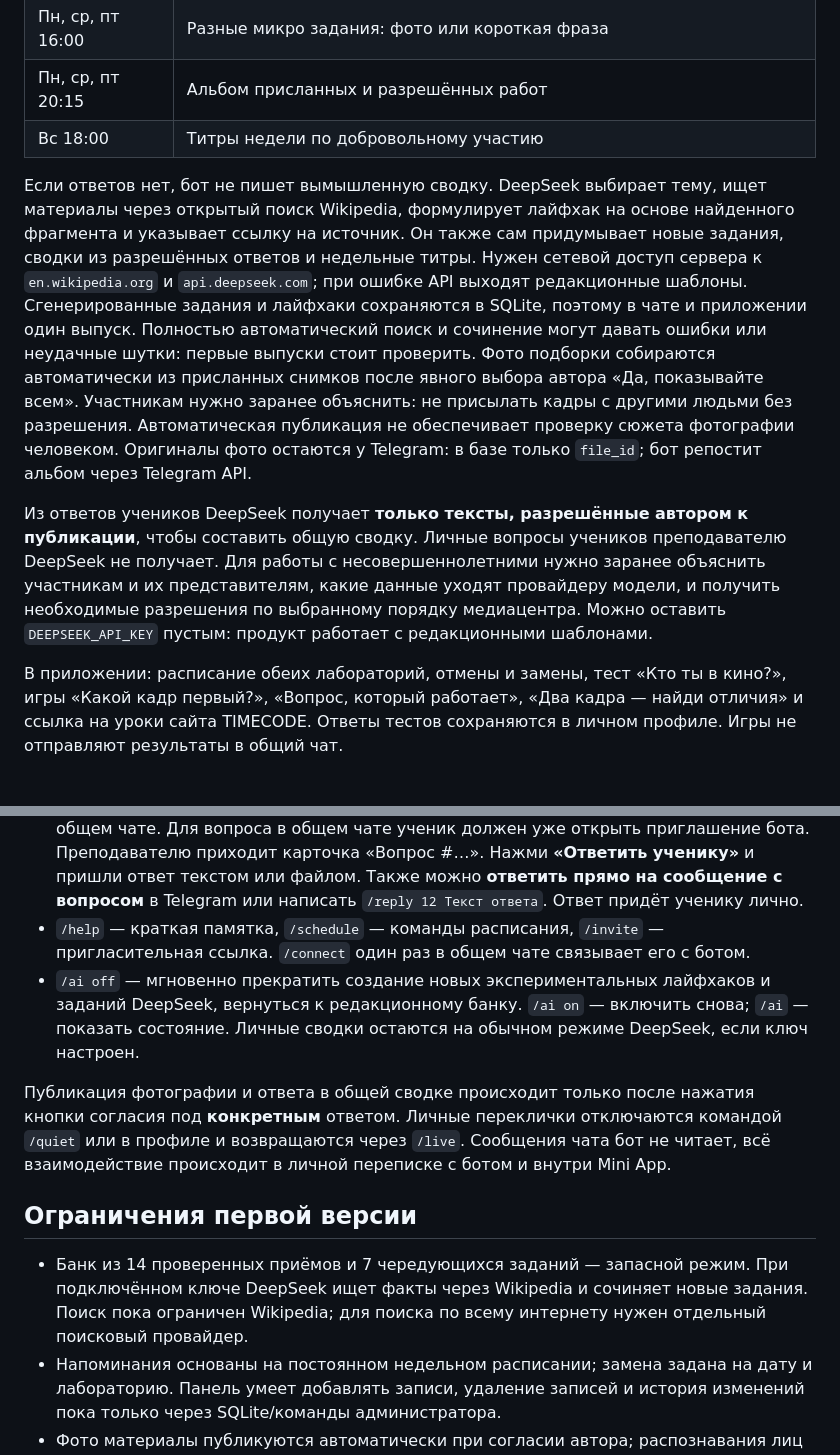
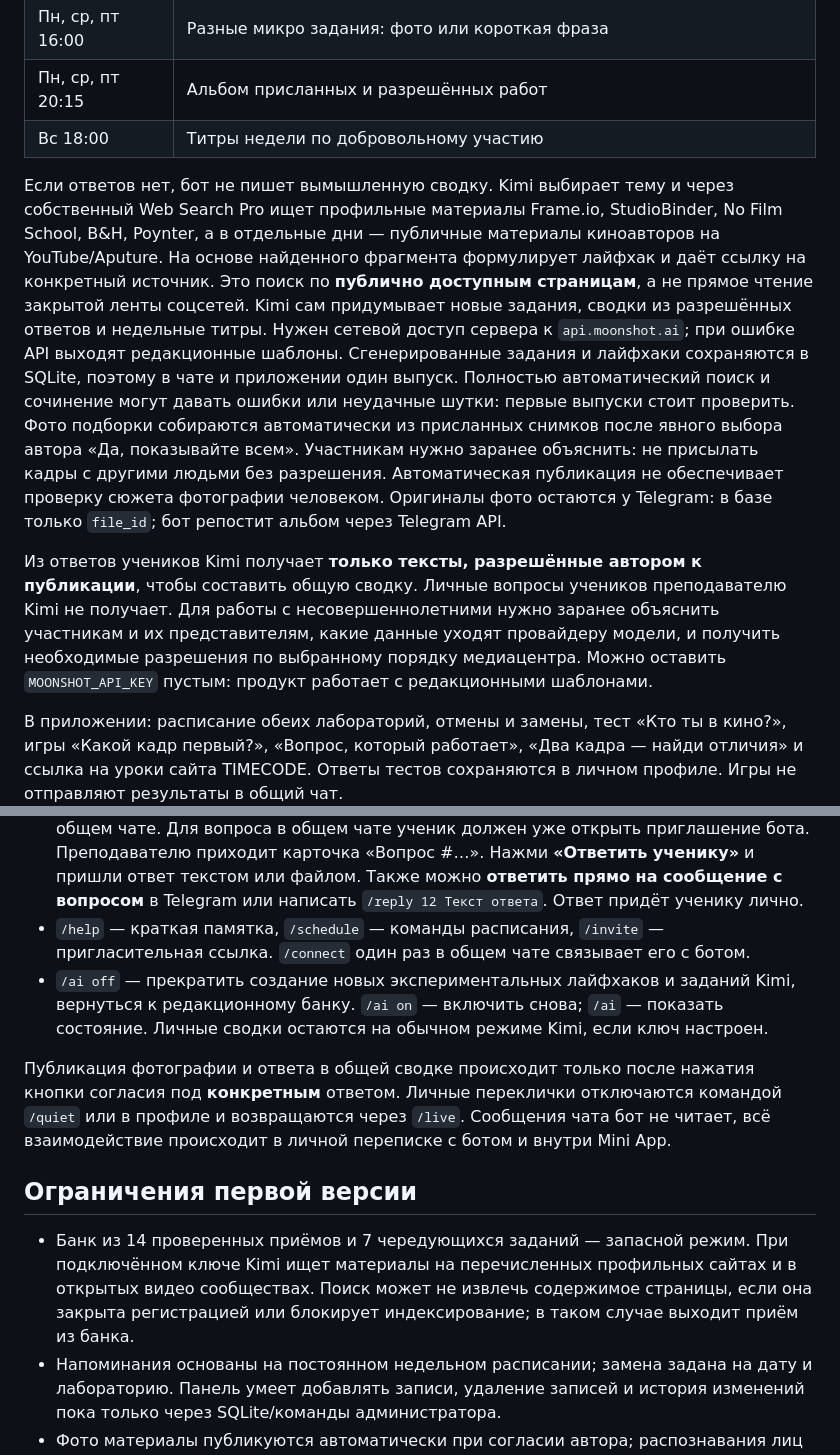
Before and after one commit to mityademon-rgb/media-center-bot, a Markdown page: timecode-bot/README.md, 2 parts joined by grey strips. Rendered like a GitHub page; blank space fills up the shorter version.

Commit message:
Switch TIMECODE to Kimi and film-industry web search

```diff
--- a/timecode-bot/README.md
+++ b/timecode-bot/README.md
@@ -15,9 +15,9 @@
 | Пн, ср, пт 20:15 | Альбом присланных и разрешённых работ |
 | Вс 18:00 | Титры недели по добровольному участию |
 
-Если ответов нет, бот не пишет вымышленную сводку. DeepSeek выбирает тему, ищет материалы через открытый поиск Wikipedia, формулирует лайфхак на основе найденного фрагмента и указывает ссылку на источник. Он также сам придумывает новые задания, сводки из разрешённых ответов и недельные титры. Нужен сетевой доступ сервера к `en.wikipedia.org` и `api.deepseek.com`; при ошибке API выходят редакционные шаблоны. Сгенерированные задания и лайфхаки сохраняются в SQLite, поэтому в чате и приложении один выпуск. Полностью автоматический поиск и сочинение могут давать ошибки или неудачные шутки: первые выпуски стоит проверить. Фото подборки собираются автоматически из присланных снимков после явного выбора автора «Да, показывайте всем». Участникам нужно заранее объяснить: не присылать кадры с другими людьми без разрешения. Автоматическая публикация не обеспечивает проверку сюжета фотографии человеком. Оригиналы фото остаются у Telegram: в базе только `file_id`; бот репостит альбом через Telegram API.
+Если ответов нет, бот не пишет вымышленную сводку. Kimi выбирает тему и через собственный Web Search Pro ищет профильные материалы Frame.io, StudioBinder, No Film School, B&H, Poynter, а в отдельные дни — публичные материалы киноавторов на YouTube/Aputure. На основе найденного фрагмента формулирует лайфхак и даёт ссылку на конкретный источник. Это поиск по **публично доступным страницам**, а не прямое чтение закрытой ленты соцсетей. Kimi сам придумывает новые задания, сводки из разрешённых ответов и недельные титры. Нужен сетевой доступ сервера к `api.moonshot.ai`; при ошибке API выходят редакционные шаблоны. Сгенерированные задания и лайфхаки сохраняются в SQLite, поэтому в чате и приложении один выпуск. Полностью автоматический поиск и сочинение могут давать ошибки или неудачные шутки: первые выпуски стоит проверить. Фото подборки собираются автоматически из присланных снимков после явного выбора автора «Да, показывайте всем». Участникам нужно заранее объяснить: не присылать кадры с другими людьми без разрешения. Автоматическая публикация не обеспечивает проверку сюжета фотографии человеком. Оригиналы фото остаются у Telegram: в базе только `file_id`; бот репостит альбом через Telegram API.
 
-Из ответов учеников DeepSeek получает **только тексты, разрешённые автором к публикации**, чтобы составить общую сводку. Личные вопросы учеников преподавателю DeepSeek не получает. Для работы с несовершеннолетними нужно заранее объяснить участникам и их представителям, какие данные уходят провайдеру модели, и получить необходимые разрешения по выбранному порядку медиацентра. Можно оставить `DEEPSEEK_API_KEY` пустым: продукт работает с редакционными шаблонами.
+Из ответов учеников Kimi получает **только тексты, разрешённые автором к публикации**, чтобы составить общую сводку. Личные вопросы учеников преподавателю Kimi не получает. Для работы с несовершеннолетними нужно заранее объяснить участникам и их представителям, какие данные уходят провайдеру модели, и получить необходимые разрешения по выбранному порядку медиацентра. Можно оставить `MOONSHOT_API_KEY` пустым: продукт работает с редакционными шаблонами.
 
 В приложении: расписание обеих лабораторий, отмены и замены, тест «Кто ты в кино?», игры «Какой кадр первый?», «Вопрос, который работает», «Два кадра — найди отличия» и ссылка на уроки сайта TIMECODE. Ответы тестов сохраняются в личном профиле. Игры не отправляют результаты в общий чат.
 
@@ -56,13 +56,13 @@ python3 server.py
 - `/send Текст` — быстрая публикация без кнопок. Фото, видео и документ с подписью `/send Текст` публикуются вместе с подписью. Бот использует Telegram `file_id` и не хранит эти файлы на сервере.
 - Ученик задаёт вопрос боту обычным сообщением или `/ask Вопрос` — в личном либо в общем чате. Для вопроса в общем чате ученик должен уже открыть приглашение бота. Преподавателю приходит карточка «Вопрос #…». Нажми **«Ответить ученику»** и пришли ответ текстом или файлом. Также можно **ответить прямо на сообщение с вопросом** в Telegram или написать `/reply 12 Текст ответа`. Ответ придёт ученику лично.
 - `/help` — краткая памятка, `/schedule` — команды расписания, `/invite` — пригласительная ссылка. `/connect` один раз в общем чате связывает его с ботом.
-- `/ai off` — мгновенно прекратить создание новых экспериментальных лайфхаков и заданий DeepSeek, вернуться к редакционному банку. `/ai on` — включить снова; `/ai` — показать состояние. Личные сводки остаются на обычном режиме DeepSeek, если ключ настроен.
+- `/ai off` — прекратить создание новых экспериментальных лайфхаков и заданий Kimi, вернуться к редакционному банку. `/ai on` — включить снова; `/ai` — показать состояние. Личные сводки остаются на обычном режиме Kimi, если ключ настроен.
 
 Публикация фотографии и ответа в общей сводке происходит только после нажатия кнопки согласия под **конкретным** ответом. Личные переклички отключаются командой `/quiet` или в профиле и возвращаются через `/live`. Сообщения чата бот не читает, всё взаимодействие происходит в личной переписке с ботом и внутри Mini App.
 
 ## Ограничения первой версии
 
-- Банк из 14 проверенных приёмов и 7 чередующихся заданий — запасной режим. При подключённом ключе DeepSeek ищет факты через Wikipedia и сочиняет новые задания. Поиск пока ограничен Wikipedia; для поиска по всему интернету нужен отдельный поисковый провайдер.
+- Банк из 14 проверенных приёмов и 7 чередующихся заданий — запасной режим. При подключённом ключе Kimi ищет материалы на перечисленных профильных сайтах и в открытых видео сообществах. Поиск может не извлечь содержимое страницы, если она закрыта регистрацией или блокирует индексирование; в таком случае выходит приём из банка.
 - Напоминания основаны на постоянном недельном расписании; замена задана на дату и лабораторию. Панель умеет добавлять записи, удаление записей и история изменений пока только через SQLite/команды администратора.
 - Фото материалы публикуются автоматически при согласии автора; распознавания лиц и надёжной автоматической модерации изображений в этой версии нет.
 - Для нескольких десятков учеников SQLite и процесс на небольшом VPS достаточны; видео в эту версию не загружается, чтобы не заполнять сервер.
```
